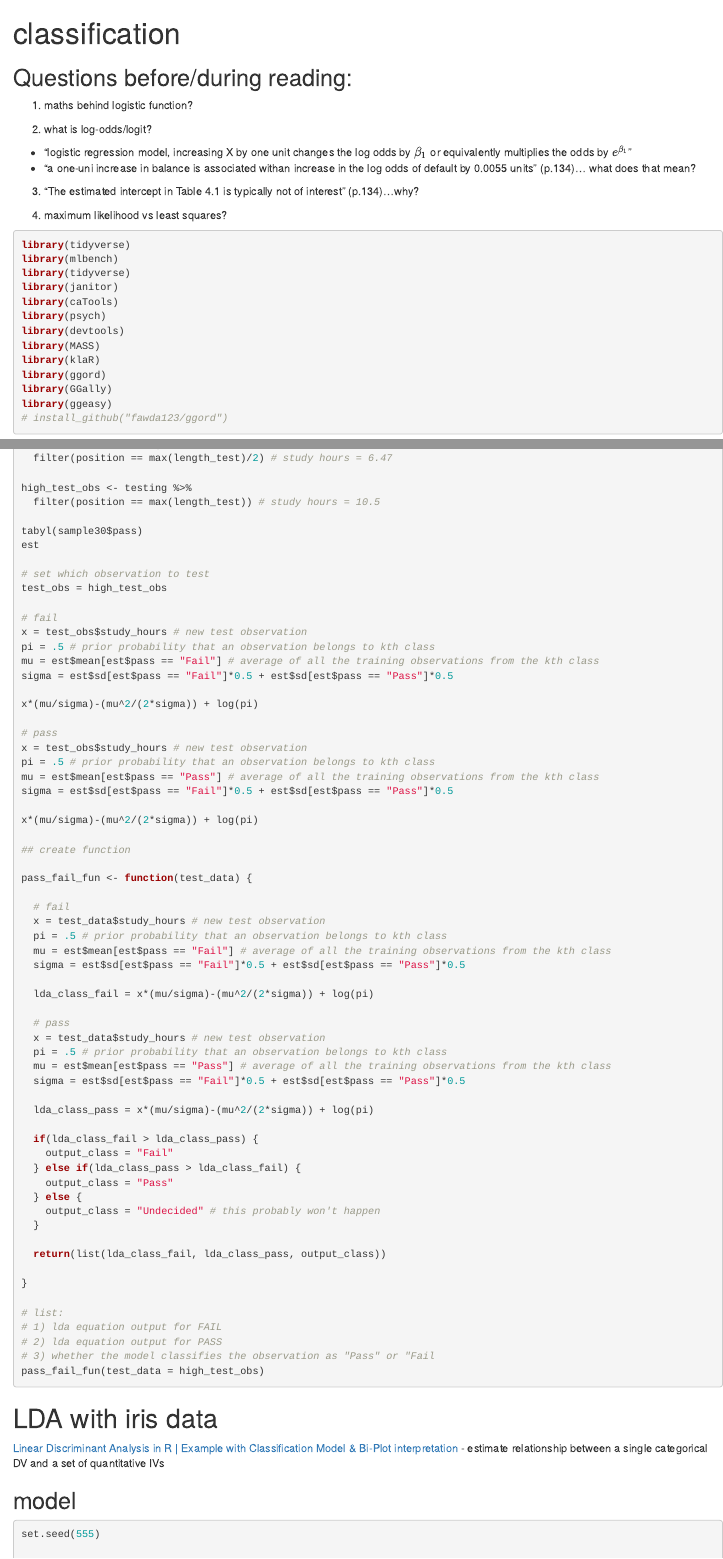
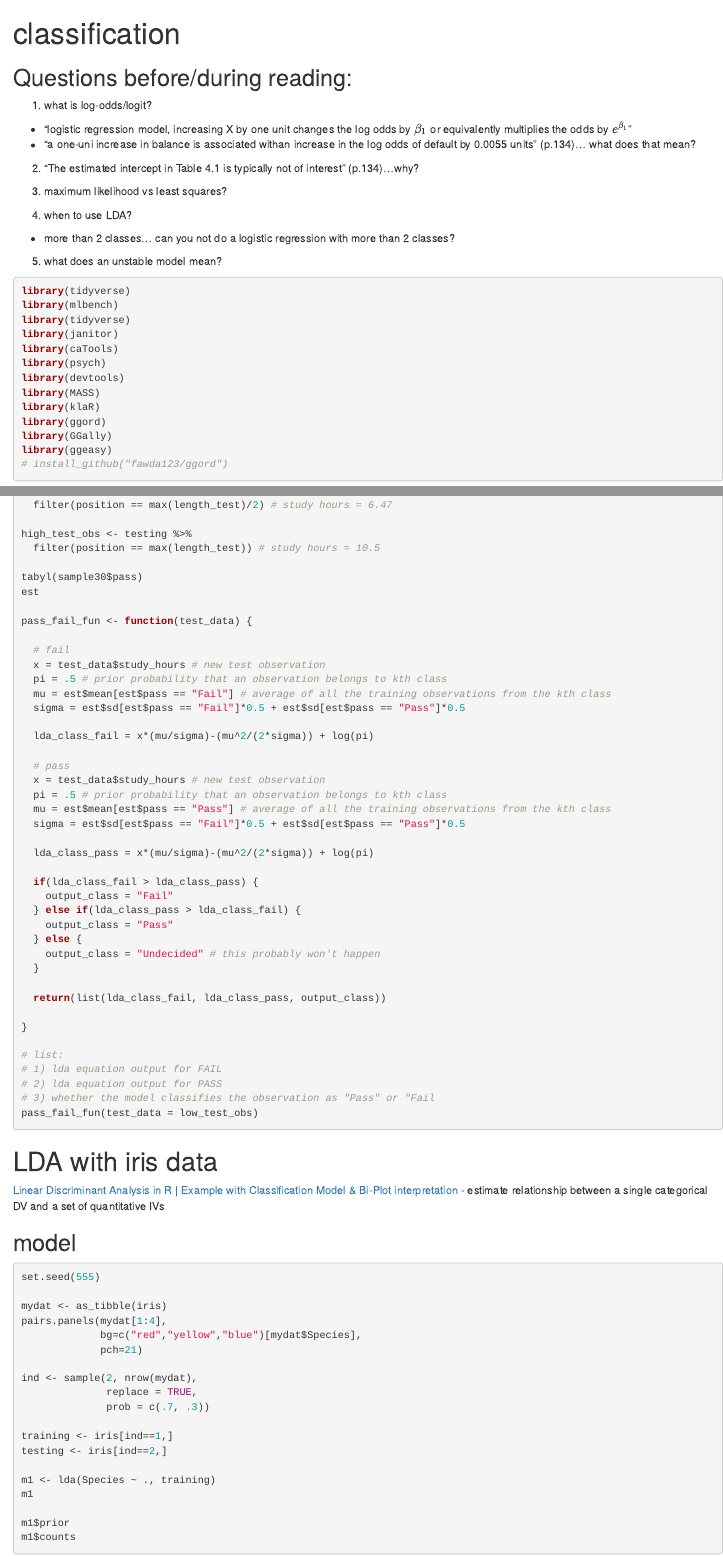
Before and after one commit to jennysloane/ML, an R Markdown document (classification.Rmd): the page in a window 1100 px wide, from its top, and a second part further down, joined at a grey line. Rendered offline with R 4.5, knitr and Pandoc, with nearby package versions.

Commit message:
update code before meeting

````diff
--- a/classification.Rmd
+++ b/classification.Rmd
@@ -9,15 +9,18 @@ knitr::opts_chunk$set(echo = TRUE, eval=FALSE)
 
 ## Questions before/during reading:
 
-1. maths behind logistic function?
-
-2. what is log-odds/logit?
+1. what is log-odds/logit?
   - "logistic regression model, increasing X by one unit changes the log odds by $\beta_1$ or equivalently multiplies the odds by $e^{\beta_1}$"
   - "a one-uni increase in balance is associated withan increase in the log odds of default by 0.0055 units" (p.134)... what does that mean?
 
-3. "The estimated intercept in Table 4.1 is typically not of interest" (p.134)...why?
+2. "The estimated intercept in Table 4.1 is typically not of interest" (p.134)...why?
 
-4. maximum likelihood vs least squares?
+3. maximum likelihood vs least squares?
+
+4. when to use LDA?
+  - more than 2 classes... can you not do a logistic regression with more than 2 classes?
+
+5. what does an unstable model mean?
 
 ```{r}
 library(tidyverse)
@@ -149,27 +152,6 @@ high_test_obs <- testing %>%
 tabyl(sample30$pass)
 est
 
-# set which observation to test
-test_obs = high_test_obs
-
-# fail
-x = test_obs$study_hours # new test observation
-pi = .5 # prior probability that an observation belongs to kth class
-mu = est$mean[est$pass == "Fail"] # average of all the training observations from the kth class
-sigma = est$sd[est$pass == "Fail"]*0.5 + est$sd[est$pass == "Pass"]*0.5
-
-x*(mu/sigma)-(mu^2/(2*sigma)) + log(pi)
-
-# pass
-x = test_obs$study_hours # new test observation
-pi = .5 # prior probability that an observation belongs to kth class
-mu = est$mean[est$pass == "Pass"] # average of all the training observations from the kth class
-sigma = est$sd[est$pass == "Fail"]*0.5 + est$sd[est$pass == "Pass"]*0.5
-
-x*(mu/sigma)-(mu^2/(2*sigma)) + log(pi)
-
-## create function
-
 pass_fail_fun <- function(test_data) {
 
   # fail
@@ -204,7 +186,7 @@ pass_fail_fun <- function(test_data) {
 # 1) lda equation output for FAIL
 # 2) lda equation output for PASS
 # 3) whether the model classifies the observation as "Pass" or "Fail
-pass_fail_fun(test_data = high_test_obs)
+pass_fail_fun(test_data = low_test_obs)
 
 ```
 
````
